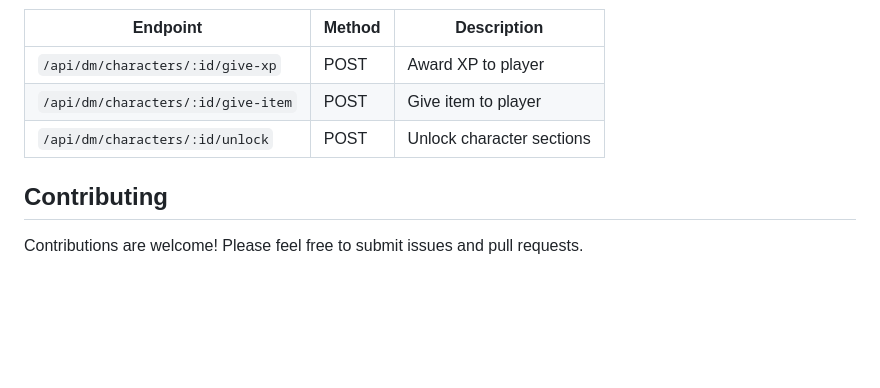
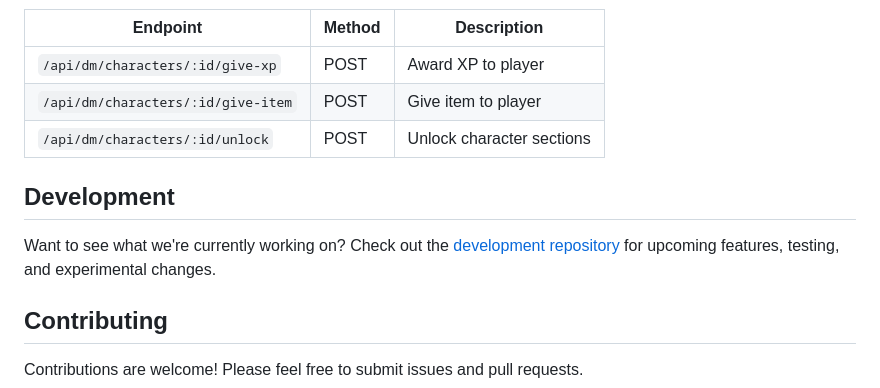
Before and after one commit to TubalQ/aedelore-rpg-tools, a Markdown page: README.md, the part around the change. Drawn GitHub-style; blank space fills up the shorter version.

Commit message:
Add link to development repository in README

```diff
--- a/README.md
+++ b/README.md
@@ -211,6 +211,10 @@ aedelore-rpg-tools/
 | `/api/dm/characters/:id/give-item` | POST | Give item to player |
 | `/api/dm/characters/:id/unlock` | POST | Unlock character sections |
 
+## Development
+
+Want to see what we're currently working on? Check out the [development repository](https://github.com/TubalQ/aedelore-development) for upcoming features, testing, and experimental changes.
+
 ## Contributing
 
 Contributions are welcome! Please feel free to submit issues and pull requests.
```
